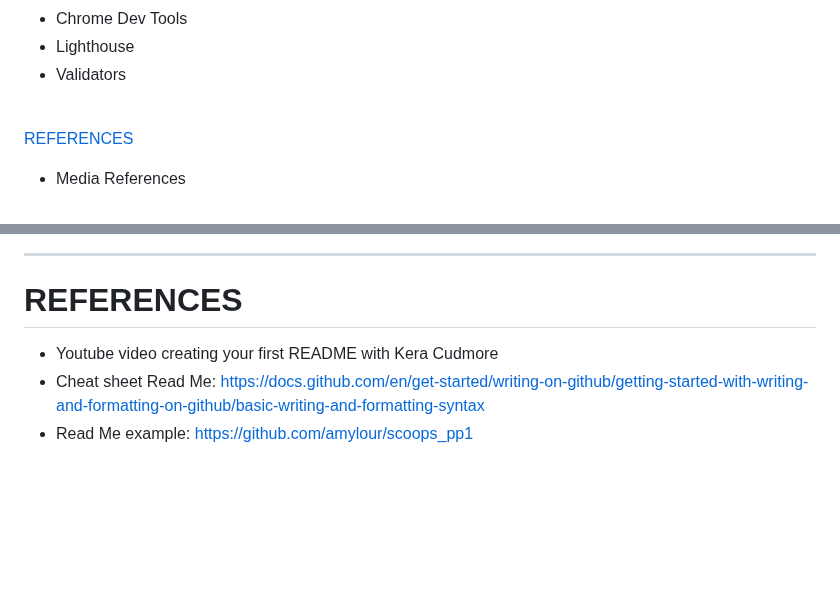
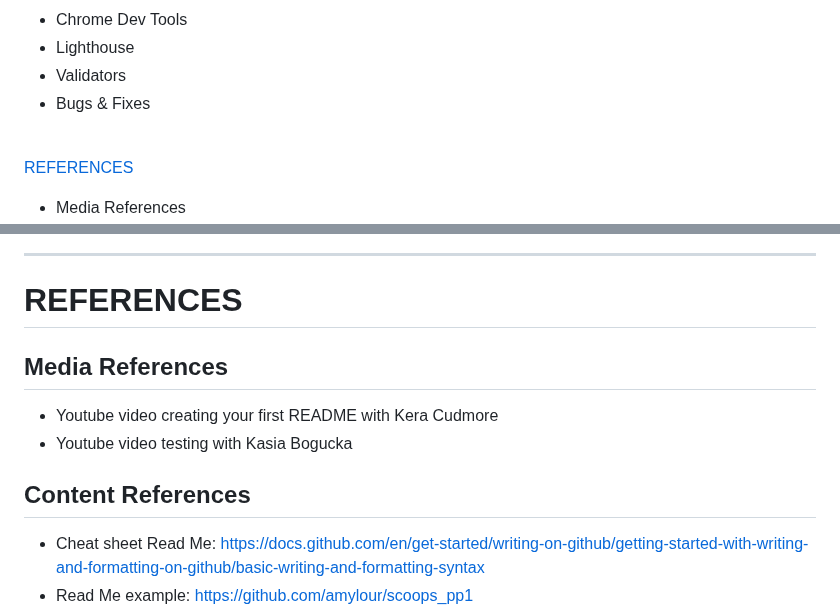
Before and after one commit to Sara-Sundin/My-Portfolio---Project-1, a Markdown page: README.md, 2 parts joined by grey strips. GitHub-like rendering; folded sections open; blank space fills up the shorter version.

Commit message:
Update README.md
Added info and images for bugs and fixes

```diff
--- a/README.md
+++ b/README.md
@@ -46,6 +46,7 @@ Welcome to my personal portfolio website! This project serves as a platform to s
 - Chrome Dev Tools
 - Lighthouse
 - Validators
+- Bugs & Fixes
 <br>
 
 [REFERENCES](#references)
@@ -560,7 +577,12 @@ The CSS was succesfully validated.
 <hr>
 
 # REFERENCES
+
+## Media References
 - Youtube video creating your first README with Kera Cudmore
+- Youtube video testing with Kasia Bogucka
+
+## Content References
 - Cheat sheet Read Me: https://docs.github.com/en/get-started/writing-on-github/getting-started-with-writing-and-formatting-on-github/basic-writing-and-formatting-syntax
 - Read Me example: https://github.com/amylour/scoops_pp1
 - Free Download Template for website checking from https://www.hubspot.com  <br>
```
Also changed, not shown: other parts of README.md (+17 -1 lines).
